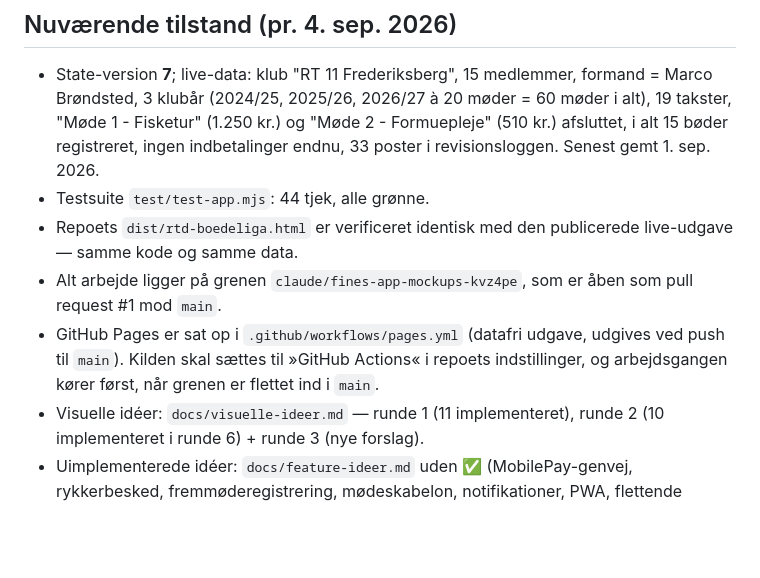
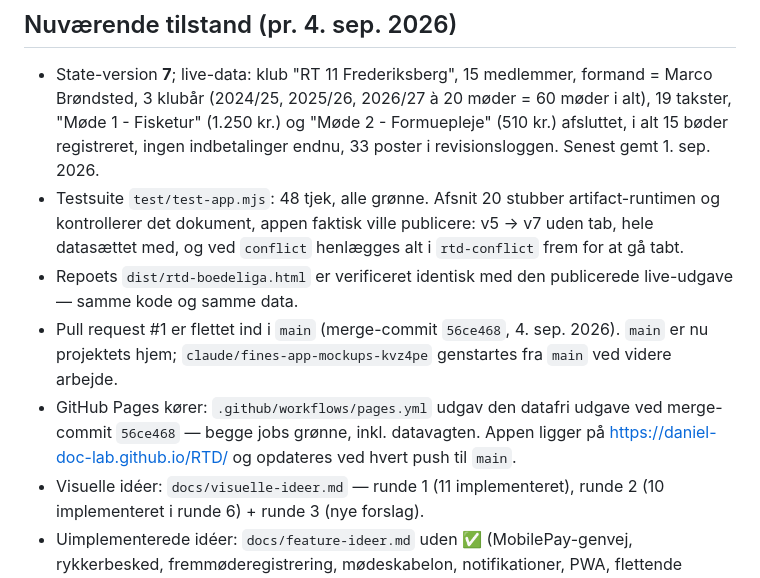
Before and after one commit to daniel-doc-lab/RTD, a Markdown page: docs/samtale-resume.md, the part around the change. GitHub-like rendering; blank space fills up the shorter version.

```diff
--- a/docs/samtale-resume.md
+++ b/docs/samtale-resume.md
@@ -63,10 +63,10 @@ Kommentar: vandret scroll på statistiksiden. Systematisk måling af hvert eleme
 ## Nuværende tilstand (pr. 4. sep. 2026)
 
 - State-version **7**; live-data: klub "RT 11 Frederiksberg", 15 medlemmer, formand = Marco Brøndsted, 3 klubår (2024/25, 2025/26, 2026/27 à 20 møder = 60 møder i alt), 19 takster, "Møde 1 - Fisketur" (1.250 kr.) og "Møde 2 - Formuepleje" (510 kr.) afsluttet, i alt 15 bøder registreret, ingen indbetalinger endnu, 33 poster i revisionsloggen. Senest gemt 1. sep. 2026.
-- Testsuite `test/test-app.mjs`: 44 tjek, alle grønne.
+- Testsuite `test/test-app.mjs`: 48 tjek, alle grønne. Afsnit 20 stubber artifact-runtimen og kontrollerer det dokument, appen faktisk ville publicere: v5 → v7 uden tab, hele datasættet med, og ved `conflict` henlægges alt i `rtd-conflict` frem for at gå tabt.
 - Repoets `dist/rtd-boedeliga.html` er verificeret identisk med den publicerede live-udgave — samme kode og samme data.
-- Alt arbejde ligger på grenen `claude/fines-app-mockups-kvz4pe`, som er åben som pull request #1 mod `main`.
-- GitHub Pages er sat op i `.github/workflows/pages.yml` (datafri udgave, udgives ved push til `main`). Kilden skal sættes til »GitHub Actions« i repoets indstillinger, og arbejdsgangen kører først, når grenen er flettet ind i `main`.
+- Pull request #1 er flettet ind i `main` (merge-commit `56ce468`, 4. sep. 2026). `main` er nu projektets hjem; `claude/fines-app-mockups-kvz4pe` genstartes fra `main` ved videre arbejde.
+- GitHub Pages kører: `.github/workflows/pages.yml` udgav den datafri udgave ved merge-commit `56ce468` — begge jobs grønne, inkl. datavagten. Appen ligger på https://daniel-doc-lab.github.io/RTD/ og opdateres ved hvert push til `main`.
 - Visuelle idéer: `docs/visuelle-ideer.md` — runde 1 (11 implementeret), runde 2 (10 implementeret i runde 6) + runde 3 (nye forslag).
 - Uimplementerede idéer: `docs/feature-ideer.md` uden ✅ (MobilePay-genvej, rykkerbesked, fremmøderegistrering, mødeskabelon, notifikationer, PWA, flettende import) + Pakke C-rest i `docs/visuelt-oplaeg.md`.
 
```
Also changed, not shown: README.md (+1 -1 lines), docs/projekt.md (+2 -1 lines).
